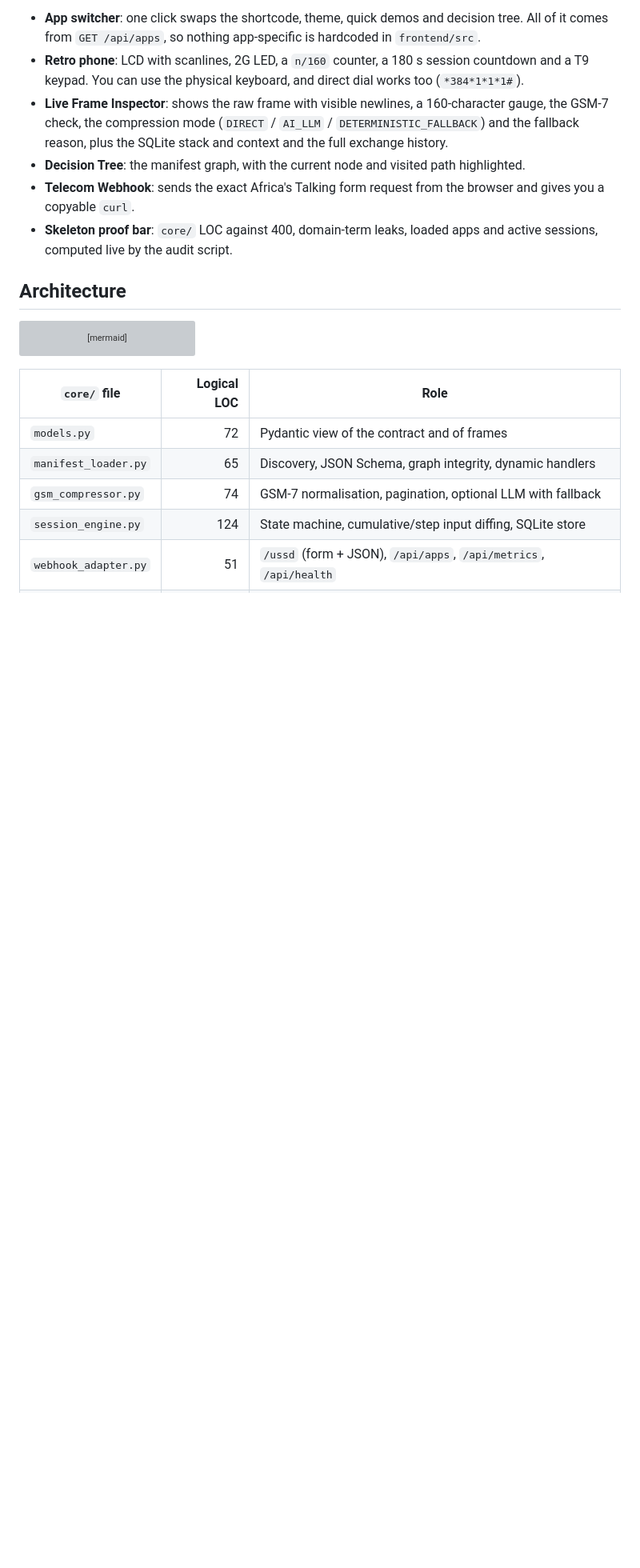
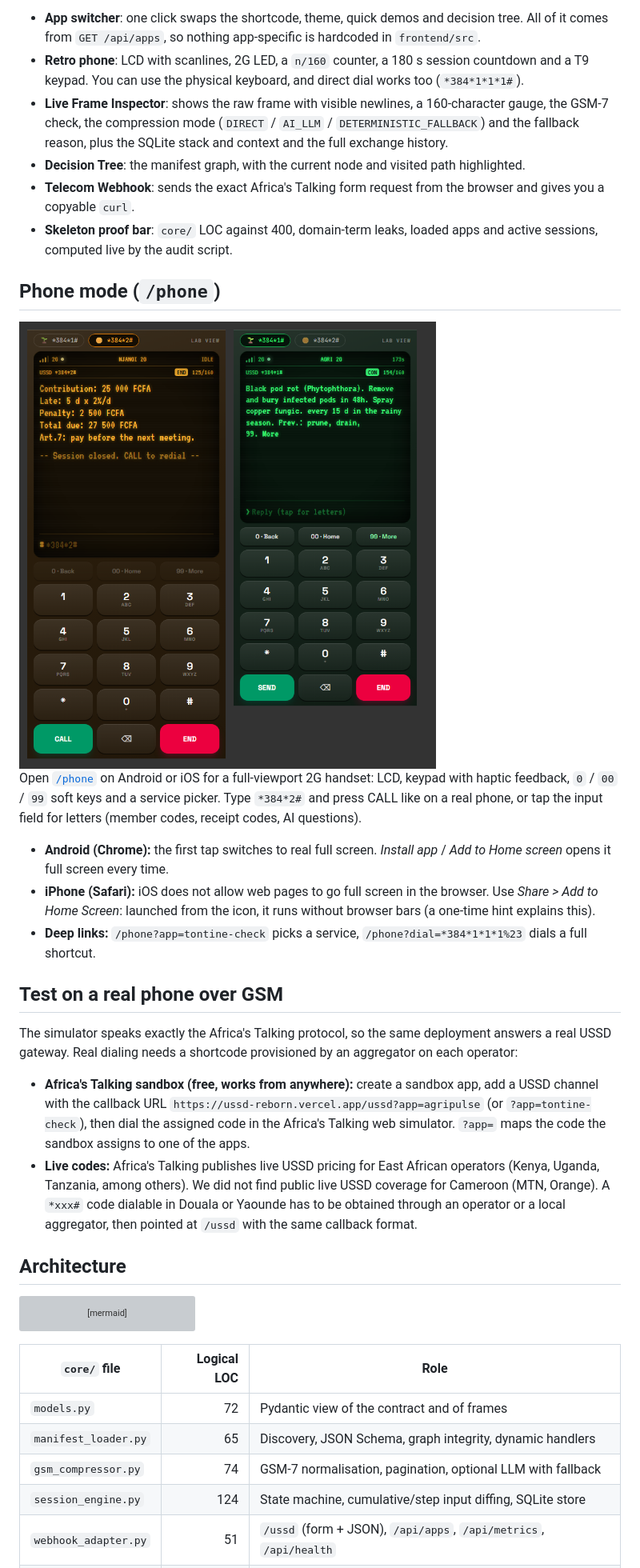
Before and after one commit to ArthurNsongan/USSD-Reborn, a Markdown page: README.md, the part around one of its changes. Shown at 80% size. GitHub-like rendering; pictures changed too: docs/phone-mode.png (added); blank space fills up the shorter version; grey boxes are pictures that could not be loaded.

```diff
--- a/README.md
+++ b/README.md
@@ -94,6 +98,32 @@ channel callback at `https://<your-host>/ussd`.
 - **Decision Tree**: the manifest graph, with the current node and visited path highlighted.
 - **Telecom Webhook**: sends the exact Africa's Talking form request from the browser and gives you a copyable `curl`.
 - **Skeleton proof bar**: `core/` LOC against 400, domain-term leaks, loaded apps and active sessions, computed live by the audit script.
+
+## Phone mode (`/phone`)
+
+<img src="docs/phone-mode.png" alt="Phone mode on two screen sizes: Tontine-Check penalty result and AgriPulse paginated cocoa diagnosis" width="560">
+
+Open [`/phone`](https://ussd-reborn.vercel.app/phone) on Android or iOS for a full-viewport 2G handset:
+LCD, keypad with haptic feedback, `0` / `00` / `99` soft keys and a service picker. Type `*384*2#` and
+press CALL like on a real phone, or tap the input field for letters (member codes, receipt codes, AI questions).
+
+- **Android (Chrome):** the first tap switches to real full screen. *Install app* / *Add to Home screen* opens it full screen every time.
+- **iPhone (Safari):** iOS does not allow web pages to go full screen in the browser. Use *Share > Add to Home Screen*: launched from the icon, it runs without browser bars (a one-time hint explains this).
+- **Deep links:** `/phone?app=tontine-check` picks a service, `/phone?dial=*384*1*1*1%23` dials a full shortcut.
+
+## Test on a real phone over GSM
+
+The simulator speaks exactly the Africa's Talking protocol, so the same deployment answers a real USSD
+gateway. Real dialing needs a shortcode provisioned by an aggregator on each operator:
+
+- **Africa's Talking sandbox (free, works from anywhere):** create a sandbox app, add a USSD channel with
+  the callback URL `https://ussd-reborn.vercel.app/ussd?app=agripulse` (or `?app=tontine-check`), then
+  dial the assigned code in the Africa's Talking web simulator. `?app=` maps the code the sandbox assigns
+  to one of the apps.
+- **Live codes:** Africa's Talking publishes live USSD pricing for East African operators (Kenya, Uganda,
+  Tanzania, among others). We did not find public live USSD coverage for Cameroon (MTN, Orange). A
+  `*xxx#` code dialable in Douala or Yaounde has to be obtained through an operator or a local aggregator,
+  then pointed at `/ussd` with the same callback format.
 
 ## Architecture
 
```
Also changed, not shown: other parts of README.md (+4 -0 lines), 14 other files.
